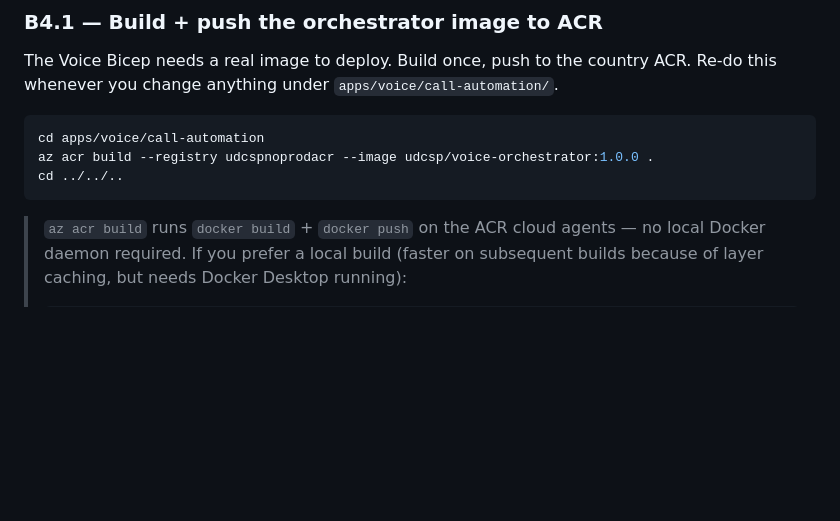
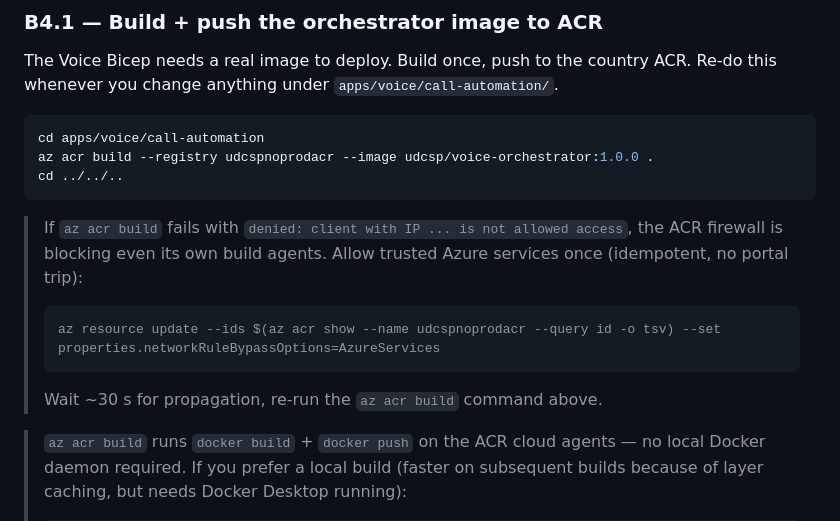
Before and after one commit to fredgis/UDCSP, a Markdown page: docs/tech/installation.md, the part around the change. Rendered like a GitHub page; folded sections open; blank space fills up the shorter version.

Commit message:
docs(install): document ACR firewall trusted-services workaround for B4.1

````diff
--- a/docs/tech/installation.md
+++ b/docs/tech/installation.md
@@ -432,6 +432,14 @@ cd apps/voice/call-automation
 az acr build --registry udcspnoprodacr --image udcsp/voice-orchestrator:1.0.0 .
 cd ../../..
 ```
+
+> If `az acr build` fails with `denied: client with IP ... is not allowed access`, the ACR firewall is blocking even its own build agents. Allow trusted Azure services once (idempotent, no portal trip):
+>
+> ```powershell
+> az resource update --ids $(az acr show --name udcspnoprodacr --query id -o tsv) --set properties.networkRuleBypassOptions=AzureServices
+> ```
+>
+> Wait ~30 s for propagation, re-run the `az acr build` command above.
 
 > `az acr build` runs `docker build` + `docker push` on the ACR cloud agents — no local Docker daemon required. If you prefer a local build (faster on subsequent builds because of layer caching, but needs Docker Desktop running):
 >
````
